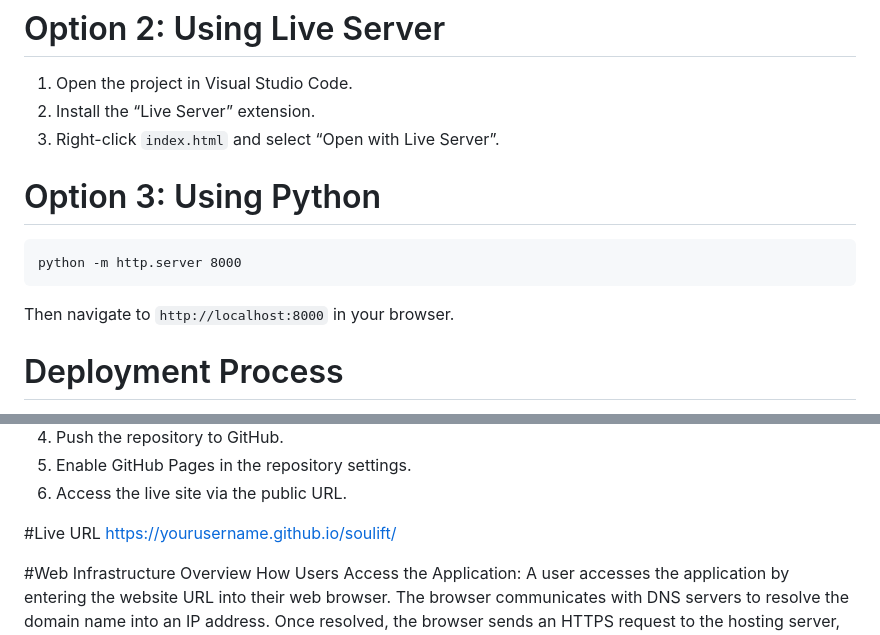
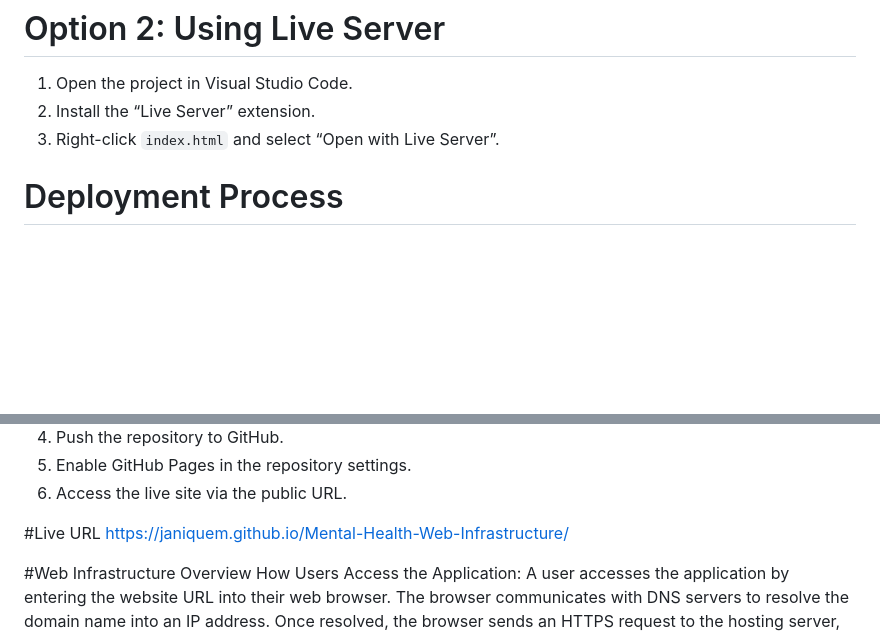
Before and after one commit to JaniqueM/Mental-Health-Web-Infrastructure, a Markdown page: README.md, 2 parts joined by grey strips. Drawn GitHub-style; blank space fills up the shorter version.

Commit message:
Update README to remove Python option and change URL
Removed Python server option from README and updated live URL.

````diff
--- a/README.md
+++ b/README.md
@@ -37,12 +37,6 @@ Option 1: Open Directly
 2. Install the “Live Server” extension.
 3. Right-click `index.html` and select “Open with Live Server”.
 
-# Option 3: Using Python
-```
-python -m http.server 8000
-```
-Then navigate to `http://localhost:8000` in your browser.
-
 # Deployment Process
 Hosting Platform: GitHub Pages
 GitHub Pages was selected as the hosting platform because:
@@ -60,7 +54,7 @@ GitHub Pages was selected as the hosting platform because:
 6. Access the live site via the public URL.
 
 #Live URL
-[https://yourusername.github.io/soulift/](https://yourusername.github.io/soulift/)
+https://janiquem.github.io/Mental-Health-Web-Infrastructure/
 
 #Web Infrastructure Overview
 How Users Access the Application:
````
